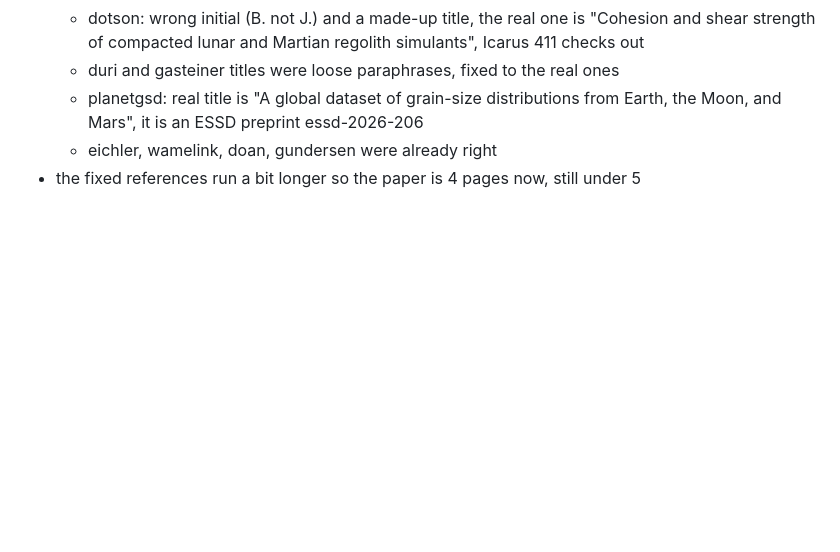
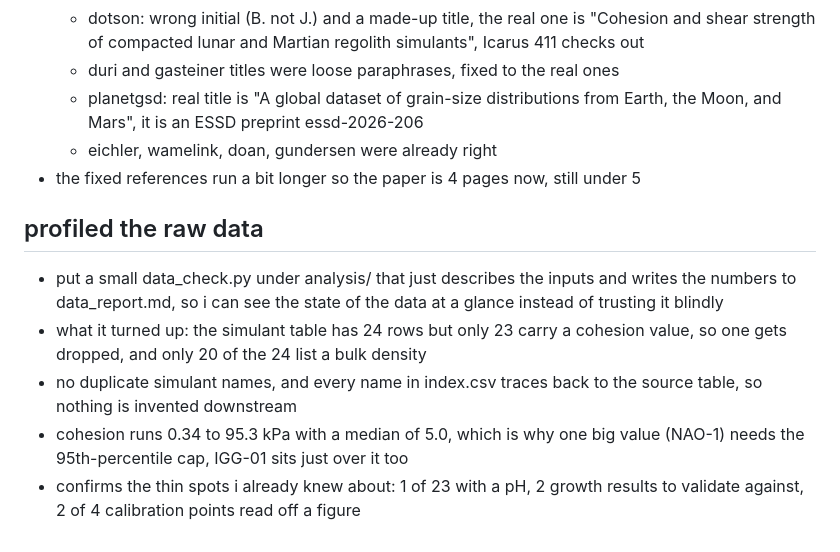
Before and after one commit to ikonkim2027-Korea/regolith-crop-screening, a Markdown page: NOTES.md, the part around the change. GitHub-like rendering; blank space fills up the shorter version.

Commit message:
notes: log what the data check found

```diff
--- a/NOTES.md
+++ b/NOTES.md
@@ -198,3 +198,16 @@ on how far the index can be pushed
     Earth, the Moon, and Mars", it is an ESSD preprint essd-2026-206
   - eichler, wamelink, doan, gundersen were already right
 - the fixed references run a bit longer so the paper is 4 pages now, still under 5
+
+## profiled the raw data
+- put a small data_check.py under analysis/ that just describes the inputs and
+  writes the numbers to data_report.md, so i can see the state of the data at a
+  glance instead of trusting it blindly
+- what it turned up: the simulant table has 24 rows but only 23 carry a cohesion
+  value, so one gets dropped, and only 20 of the 24 list a bulk density
+- no duplicate simulant names, and every name in index.csv traces back to the
+  source table, so nothing is invented downstream
+- cohesion runs 0.34 to 95.3 kPa with a median of 5.0, which is why one big
+  value (NAO-1) needs the 95th-percentile cap, IGG-01 sits just over it too
+- confirms the thin spots i already knew about: 1 of 23 with a pH, 2 growth
+  results to validate against, 2 of 4 calibration points read off a figure
```
